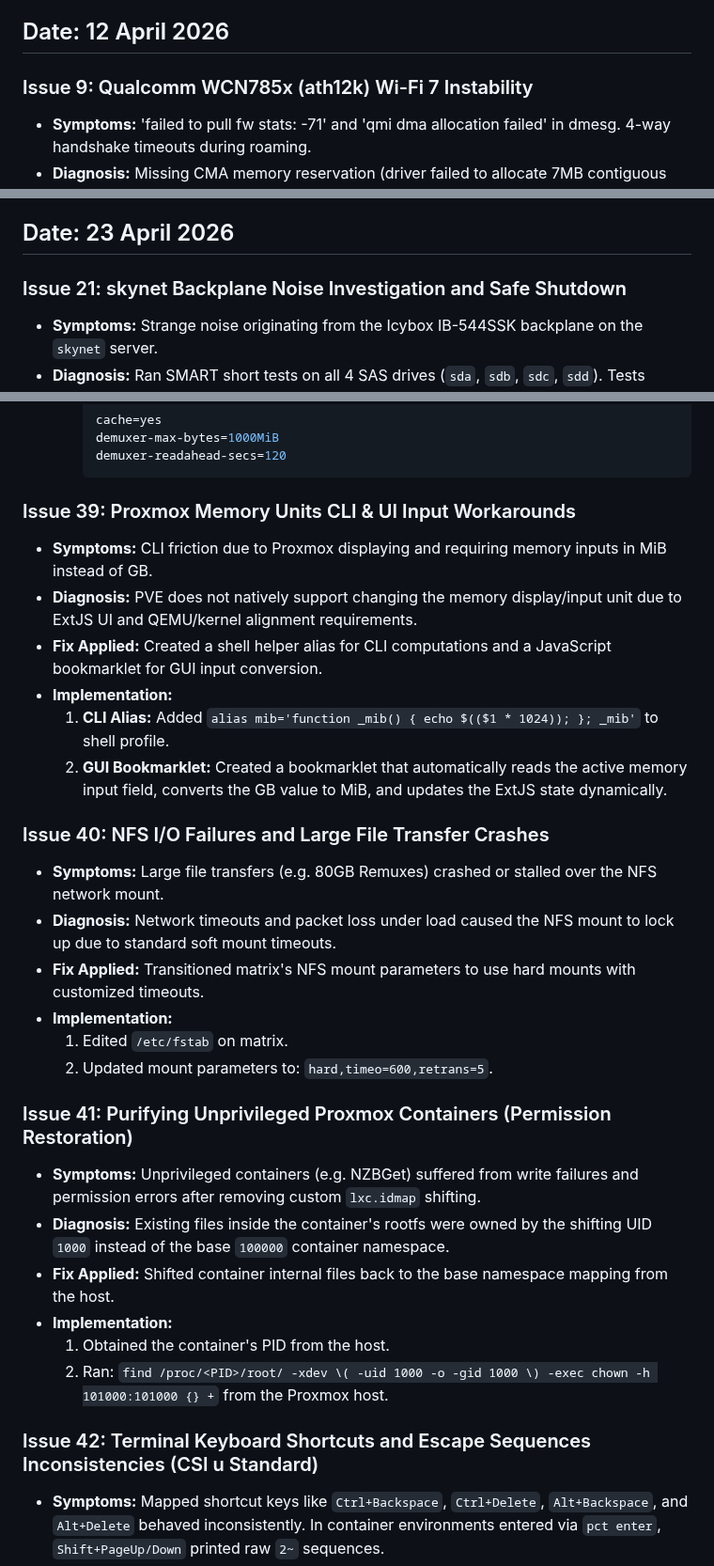
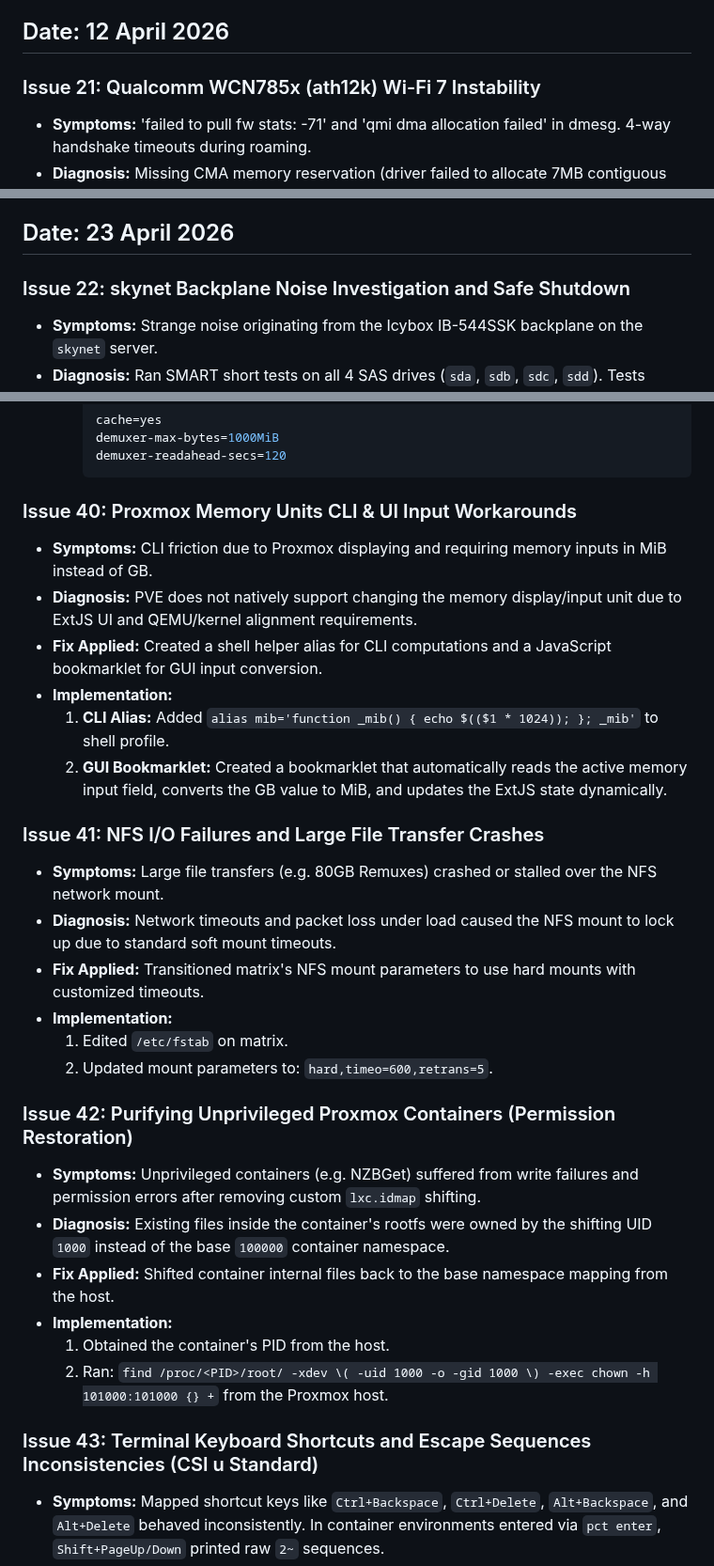
Before and after one commit to TucoPF/Homelab-Portfolio, a Markdown page: 3_Engineering_and_Troubleshooting/01_System_Fixes_Timeline.md, 3 parts joined by grey strips. Shown at 94% size. Drawn GitHub-style.

````diff
--- a/3_Engineering_and_Troubleshooting/01_System_Fixes_Timeline.md
+++ b/3_Engineering_and_Troubleshooting/01_System_Fixes_Timeline.md
@@ -305,7 +263,7 @@ The fix is persistent across reboots. The sensor no longer enters autosuspend, w
 
 ## Date: 12 April 2026
 
-### Issue 9: Qualcomm WCN785x (ath12k) Wi-Fi 7 Instability
+### Issue 21: Qualcomm WCN785x (ath12k) Wi-Fi 7 Instability
 * **Symptoms:** 'failed to pull fw stats: -71' and 'qmi dma allocation failed' in dmesg. 4-way handshake timeouts during roaming.
 * **Diagnosis:** Missing CMA memory reservation (driver failed to allocate 7MB contiguous blocks) and aggressive PCIe ASPM power management timing issues.
 * **Fix Applied:** Reserved 256M of CMA memory and removed the 'powersave' ASPM policy.
@@ -317,7 +275,7 @@ The fix is persistent across reboots. The sensor no longer enters autosuspend, w
 
 ## Date: 23 April 2026
 
-### Issue 21: skynet Backplane Noise Investigation and Safe Shutdown
+### Issue 22: skynet Backplane Noise Investigation and Safe Shutdown
 * **Symptoms:** Strange noise originating from the Icybox IB-544SSK backplane on the `skynet` server.
 * **Diagnosis:** Ran SMART short tests on all 4 SAS drives (`sda`, `sdb`, `sdc`, `sdd`). Tests passed with no errors. Spun down drives `sdb`, `sdc`, `sdd` and finally `sda` using `sg_start --stop`, confirming the noise was not the drives but likely the backplane fan.
 * **Findings:** `sda` (Serial: ZA29BN5M0000C9091B6V) reported 3 reassigned blocks in SMART health status. This needs to be monitored to see if the number grows. The other three drives reported 0 reassigned blocks.
@@ -619,7 +577,7 @@ The fix is persistent across reboots. The sensor no longer enters autosuspend, w
        demuxer-readahead-secs=120
        ```
 
-### Issue 39: Proxmox Memory Units CLI & UI Input Workarounds
+### Issue 40: Proxmox Memory Units CLI & UI Input Workarounds
 * **Symptoms:** CLI friction due to Proxmox displaying and requiring memory inputs in MiB instead of GB.
 * **Diagnosis:** PVE does not natively support changing the memory display/input unit due to ExtJS UI and QEMU/kernel alignment requirements.
 * **Fix Applied:** Created a shell helper alias for CLI computations and a JavaScript bookmarklet for GUI input conversion.
@@ -627,7 +585,7 @@ The fix is persistent across reboots. The sensor no longer enters autosuspend, w
     1. **CLI Alias:** Added `alias mib='function _mib() { echo $(($1 * 1024)); }; _mib'` to shell profile.
     2. **GUI Bookmarklet:** Created a bookmarklet that automatically reads the active memory input field, converts the GB value to MiB, and updates the ExtJS state dynamically.
 
-### Issue 40: NFS I/O Failures and Large File Transfer Crashes
+### Issue 41: NFS I/O Failures and Large File Transfer Crashes
 * **Symptoms:** Large file transfers (e.g. 80GB Remuxes) crashed or stalled over the NFS network mount.
 * **Diagnosis:** Network timeouts and packet loss under load caused the NFS mount to lock up due to standard soft mount timeouts.
 * **Fix Applied:** Transitioned matrix's NFS mount parameters to use hard mounts with customized timeouts.
@@ -635,7 +593,7 @@ The fix is persistent across reboots. The sensor no longer enters autosuspend, w
     1. Edited `/etc/fstab` on matrix.
     2. Updated mount parameters to: `hard,timeo=600,retrans=5`.
 
-### Issue 41: Purifying Unprivileged Proxmox Containers (Permission Restoration)
+### Issue 42: Purifying Unprivileged Proxmox Containers (Permission Restoration)
 * **Symptoms:** Unprivileged containers (e.g. NZBGet) suffered from write failures and permission errors after removing custom `lxc.idmap` shifting.
 * **Diagnosis:** Existing files inside the container's rootfs were owned by the shifting UID `1000` instead of the base `100000` container namespace.
 * **Fix Applied:** Shifted container internal files back to the base namespace mapping from the host.
@@ -643,7 +601,7 @@ The fix is persistent across reboots. The sensor no longer enters autosuspend, w
     1. Obtained the container's PID from the host.
     2. Ran: `find /proc/<PID>/root/ -xdev \( -uid 1000 -o -gid 1000 \) -exec chown -h 101000:101000 {} +` from the Proxmox host.
 
-### Issue 42: Terminal Keyboard Shortcuts and Escape Sequences Inconsistencies (CSI u Standard)
+### Issue 43: Terminal Keyboard Shortcuts and Escape Sequences Inconsistencies (CSI u Standard)
 * **Symptoms:** Mapped shortcut keys like `Ctrl+Backspace`, `Ctrl+Delete`, `Alt+Backspace`, and `Alt+Delete` behaved inconsistently. In container environments entered via `pct enter`, `Shift+PageUp/Down` printed raw `2~` sequences.
 * **Diagnosis:** Terminal emulators and shells had mismatching key translations. Specifically, `pct enter` overrides `TERM` to `linux`, forcing an obsolete console driver.
 * **Fix Applied:** Deployed the **CSI u** terminal protocol standard and shifted container access from `pct enter` to native `lxc-attach` to preserve terminal capabilities (`TERM=xterm-256color`).
````
Also changed, not shown: other parts of 3_Engineering_and_Troubleshooting/01_System_Fixes_Timeline.md (+68 -69 lines).
